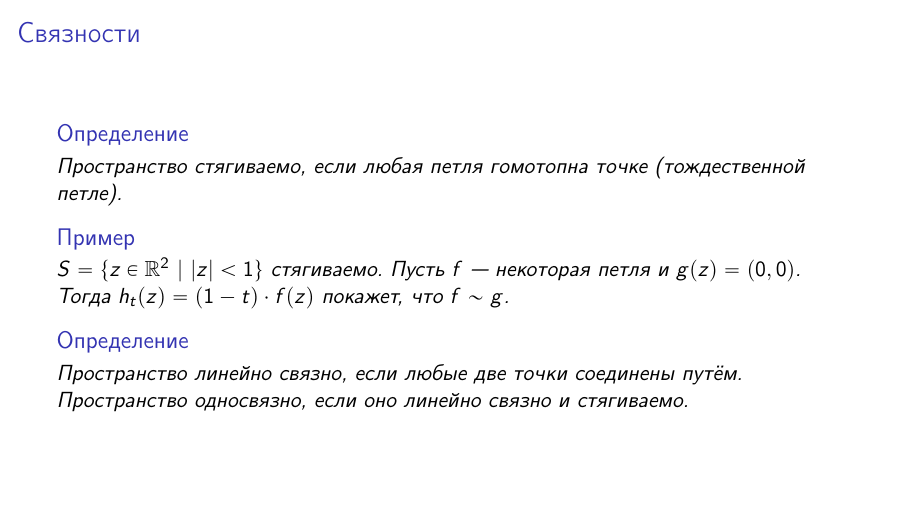
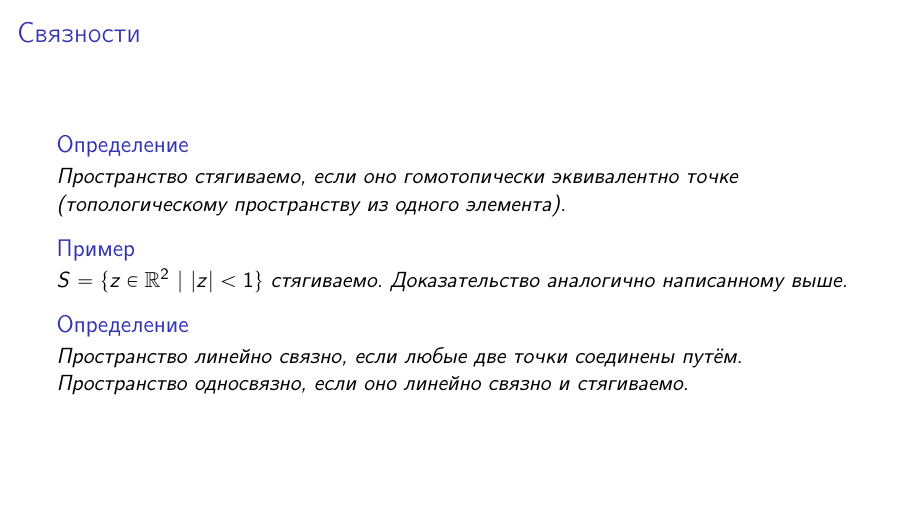
Before and after one commit to shd/tt2024, LaTeX slides (lection-08.tex): page 8 of 18. Compiled offline with pdfLaTeX.

Commit message:
Contractible space definition fixed.

```diff
--- a/lection-08.tex
+++ b/lection-08.tex
@@ -160,12 +160,11 @@ $h^\rightarrow_1(x) = x = id_X$
 
 \begin{frame}{Связности}
 \begin{dfn}
-Пространство стягиваемо, если любая петля гомотопна точке (тождественной петле).
+Пространство стягиваемо, если оно гомотопически эквивалентно точке (топологическому пространству из одного элемента).
 \end{dfn}
 
 \begin{exm}
-$S = \{z\in\mathbb{R}^2\ |\ |z| < 1\}$ стягиваемо. Пусть $f$ --- некоторая петля и $g(z) = (0,0)$.
-Тогда $h_t(z) = (1-t)\cdot f(z)$ покажет, что $f \sim g$.
+$S = \{z\in\mathbb{R}^2\ |\ |z| < 1\}$ стягиваемо. Доказательство аналогично написанному выше.
 \end{exm}
 
 \begin{dfn}
```
Also changed, not shown: lection-08.pdf.
